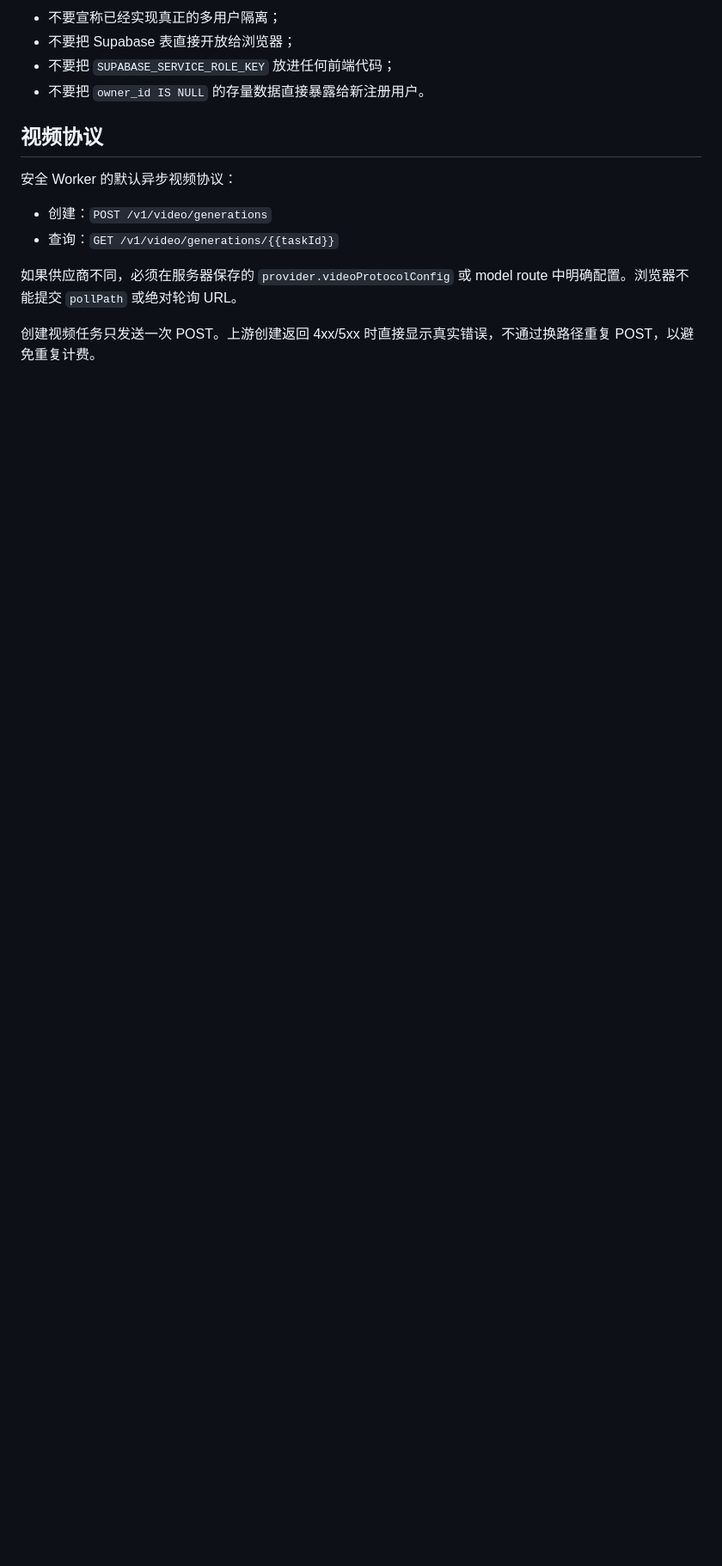
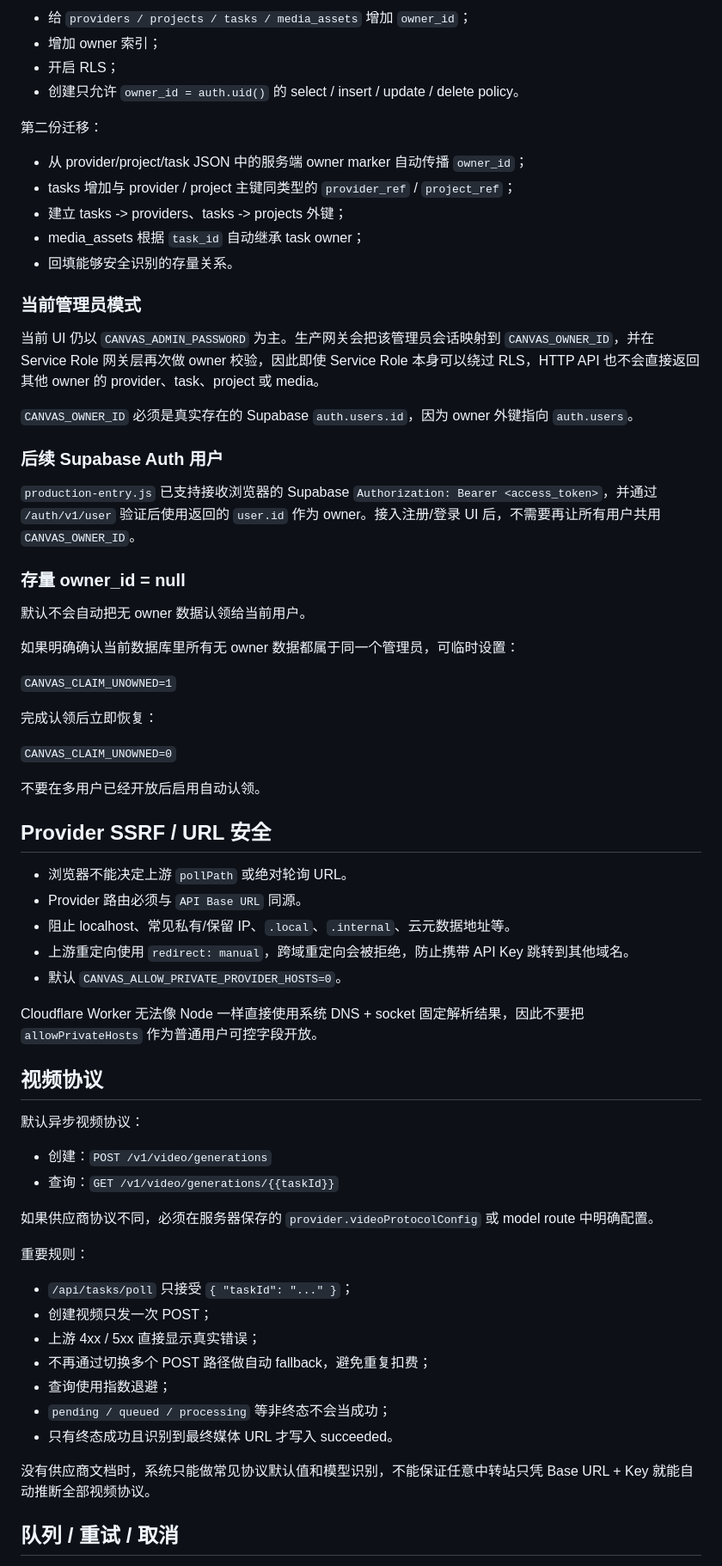
Before and after one commit to fuiet/Fuiet-Infinite-Canvas, a Markdown page: _read_123_zip_20260821_180410/SECURITY_DEPLOYMENT.md, the part around one of its changes. Shown at 86% size. GitHub-like rendering; blank space fills up the shorter version.

```diff
--- a/_read_123_zip_20260821_180410/SECURITY_DEPLOYMENT.md
+++ b/_read_123_zip_20260821_180410/SECURITY_DEPLOYMENT.md
@@ -42,16 +56,71 @@
 
-- 不要宣称已经实现真正的多用户隔离；
-- 不要把 Supabase 表直接开放给浏览器；
-- 不要把 `SUPABASE_SERVICE_ROLE_KEY` 放进任何前端代码；
-- 不要把 `owner_id IS NULL` 的存量数据直接暴露给新注册用户。
+- 给 `providers / projects / tasks / media_assets` 增加 `owner_id`；
+- 增加 owner 索引；
+- 开启 RLS；
+- 创建只允许 `owner_id = auth.uid()` 的 select / insert / update / delete policy。
+
+第二份迁移：
+
+- 从 provider/project/task JSON 中的服务端 owner marker 自动传播 `owner_id`；
+- tasks 增加与 provider / project 主键同类型的 `provider_ref` / `project_ref`；
+- 建立 tasks -> providers、tasks -> projects 外键；
+- media_assets 根据 `task_id` 自动继承 task owner；
+- 回填能够安全识别的存量关系。
+
+### 当前管理员模式
+
+当前 UI 仍以 `CANVAS_ADMIN_PASSWORD` 为主。生产网关会把该管理员会话映射到 `CANVAS_OWNER_ID`，并在 Service Role 网关层再次做 owner 校验，因此即使 Service Role 本身可以绕过 RLS，HTTP API 也不会直接返回其他 owner 的 provider、task、project 或 media。
+
+`CANVAS_OWNER_ID` 必须是真实存在的 Supabase `auth.users.id`，因为 owner 外键指向 `auth.users`。
+
+### 后续 Supabase Auth 用户
+
+`production-entry.js` 已支持接收浏览器的 Supabase `Authorization: Bearer <access_token>`，并通过 `/auth/v1/user` 验证后使用返回的 `user.id` 作为 owner。接入注册/登录 UI 后，不需要再让所有用户共用 `CANVAS_OWNER_ID`。
+
+### 存量 owner_id = null
+
+默认不会自动把无 owner 数据认领给当前用户。
+
+如果明确确认当前数据库里所有无 owner 数据都属于同一个管理员，可临时设置：
+
+`CANVAS_CLAIM_UNOWNED=1`
+
+完成认领后立即恢复：
+
+`CANVAS_CLAIM_UNOWNED=0`
+
+不要在多用户已经开放后启用自动认领。
+
+## Provider SSRF / URL 安全
+
+- 浏览器不能决定上游 `pollPath` 或绝对轮询 URL。
+- Provider 路由必须与 `API Base URL` 同源。
+- 阻止 localhost、常见私有/保留 IP、`.local`、`.internal`、云元数据地址等。
+- 上游重定向使用 `redirect: manual`，跨域重定向会被拒绝，防止携带 API Key 跳转到其他域名。
+- 默认 `CANVAS_ALLOW_PRIVATE_PROVIDER_HOSTS=0`。
+
+Cloudflare Worker 无法像 Node 一样直接使用系统 DNS + socket 固定解析结果，因此不要把 `allowPrivateHosts` 作为普通用户可控字段开放。
 
 ## 视频协议
 
-安全 Worker 的默认异步视频协议：
+默认异步视频协议：
 
 - 创建：`POST /v1/video/generations`
 - 查询：`GET /v1/video/generations/{{taskId}}`
 
-如果供应商不同，必须在服务器保存的 `provider.videoProtocolConfig` 或 model route 中明确配置。浏览器不能提交 `pollPath` 或绝对轮询 URL。
+如果供应商协议不同，必须在服务器保存的 `provider.videoProtocolConfig` 或 model route 中明确配置。
 
-创建视频任务只发送一次 POST。上游创建返回 4xx/5xx 时直接显示真实错误，不通过换路径重复 POST，以避免重复计费。
+重要规则：
+
+- `/api/tasks/poll` 只接受 `{ "taskId": "..." }`；
+- 创建视频只发一次 POST；
+- 上游 4xx / 5xx 直接显示真实错误；
+- 不再通过切换多个 POST 路径做自动 fallback，避免重复扣费；
+- 查询使用指数退避；
+- `pending / queued / processing` 等非终态不会当成功；
+- 只有终态成功且识别到最终媒体 URL 才写入 succeeded。
+
+没有供应商文档时，系统只能做常见协议默认值和模型识别，不能保证任意中转站只凭 Base URL + Key 就能自动推断全部视频协议。
+
+## 队列 / 重试 / 取消
+
```
Also changed, not shown: other parts of _read_123_zip_20260821_180410/SECURITY_DEPLOYMENT.md (+101 -35 lines).
